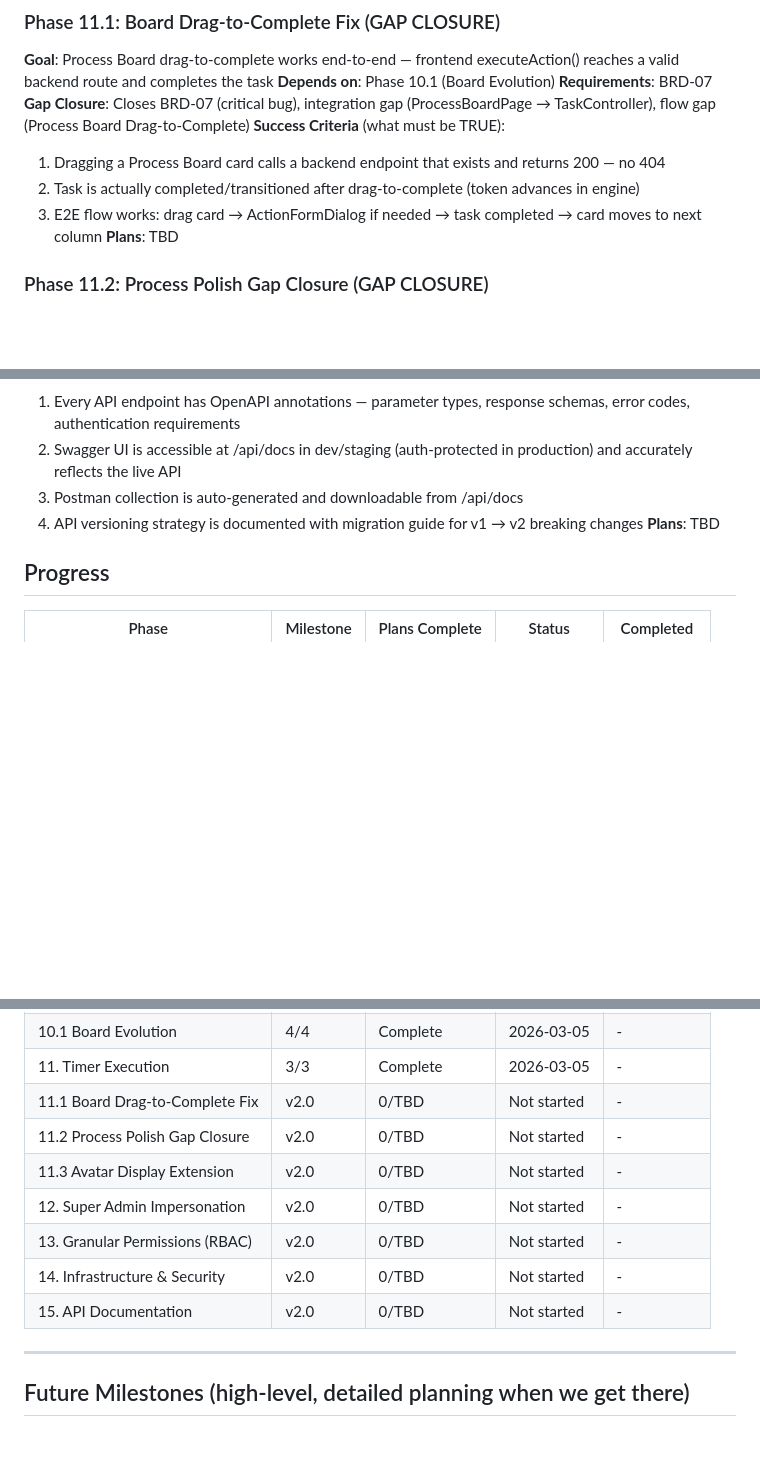
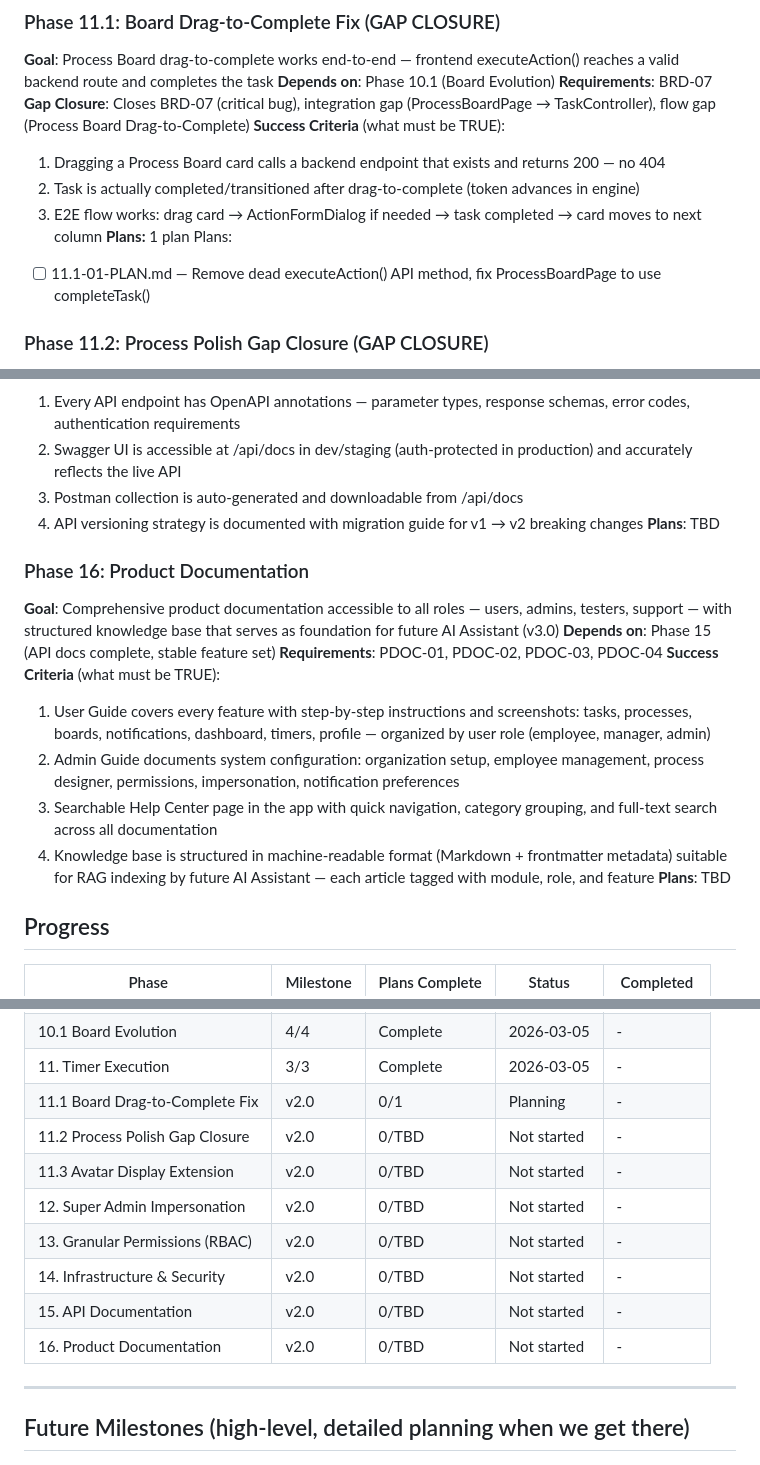
Before and after one commit to Aleksandr-hub/procivo, a Markdown page: .planning/ROADMAP.md, 3 parts joined by grey strips. Drawn GitHub-style; blank space fills up the shorter version.

Commit message:
docs(11.1): create phase plan for board drag-to-complete fix

```diff
--- a/.planning/ROADMAP.md
+++ b/.planning/ROADMAP.md
@@ -193,7 +194,9 @@ Plans:
   1. Dragging a Process Board card calls a backend endpoint that exists and returns 200 — no 404
   2. Task is actually completed/transitioned after drag-to-complete (token advances in engine)
   3. E2E flow works: drag card → ActionFormDialog if needed → task completed → card moves to next column
-**Plans**: TBD
+**Plans:** 1 plan
+Plans:
+- [ ] 11.1-01-PLAN.md — Remove dead executeAction() API method, fix ProcessBoardPage to use completeTask()
 
 ### Phase 11.2: Process Polish Gap Closure (GAP CLOSURE)
 **Goal**: Close remaining Phase 6 gaps — formSchema write path verified, FormSchemaBuilder dedup confirmed, from_variable Designer input added
@@ -266,6 +269,17 @@ Plans:
   4. API versioning strategy is documented with migration guide for v1 → v2 breaking changes
 **Plans**: TBD
 
+### Phase 16: Product Documentation
+**Goal**: Comprehensive product documentation accessible to all roles — users, admins, testers, support — with structured knowledge base that serves as foundation for future AI Assistant (v3.0)
+**Depends on**: Phase 15 (API docs complete, stable feature set)
+**Requirements**: PDOC-01, PDOC-02, PDOC-03, PDOC-04
+**Success Criteria** (what must be TRUE):
+  1. User Guide covers every feature with step-by-step instructions and screenshots: tasks, processes, boards, notifications, dashboard, timers, profile — organized by user role (employee, manager, admin)
+  2. Admin Guide documents system configuration: organization setup, employee management, process designer, permissions, impersonation, notification preferences
+  3. Searchable Help Center page in the app with quick navigation, category grouping, and full-text search across all documentation
+  4. Knowledge base is structured in machine-readable format (Markdown + frontmatter metadata) suitable for RAG indexing by future AI Assistant — each article tagged with module, role, and feature
+**Plans**: TBD
+
 ## Progress
 
 | Phase | Milestone | Plans Complete | Status | Completed |
@@ -283,13 +297,14 @@ Plans:
 | 10. Dashboard | 3/3 | Complete    | 2026-03-05 | - |
 | 10.1 Board Evolution | 4/4 | Complete    | 2026-03-05 | - |
 | 11. Timer Execution | 3/3 | Complete    | 2026-03-05 | - |
-| 11.1 Board Drag-to-Complete Fix | v2.0 | 0/TBD | Not started | - |
+| 11.1 Board Drag-to-Complete Fix | v2.0 | 0/1 | Planning | - |
 | 11.2 Process Polish Gap Closure | v2.0 | 0/TBD | Not started | - |
 | 11.3 Avatar Display Extension | v2.0 | 0/TBD | Not started | - |
 | 12. Super Admin Impersonation | v2.0 | 0/TBD | Not started | - |
 | 13. Granular Permissions (RBAC) | v2.0 | 0/TBD | Not started | - |
 | 14. Infrastructure & Security | v2.0 | 0/TBD | Not started | - |
 | 15. API Documentation | v2.0 | 0/TBD | Not started | - |
+| 16. Product Documentation | v2.0 | 0/TBD | Not started | - |
 
 ---
 
```
Also changed, not shown: other parts of .planning/ROADMAP.md (+1 -0 lines).
